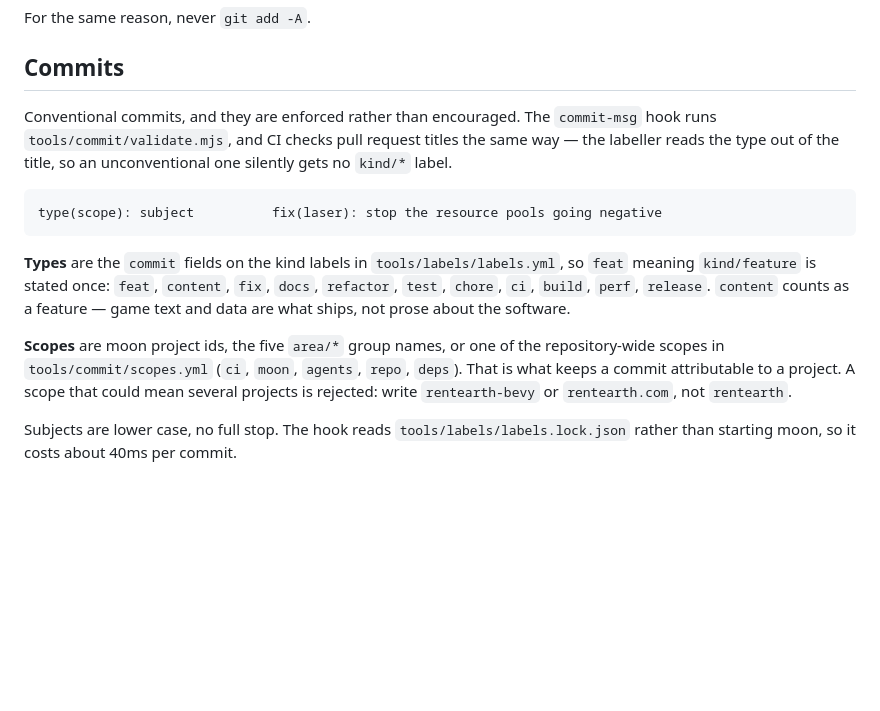
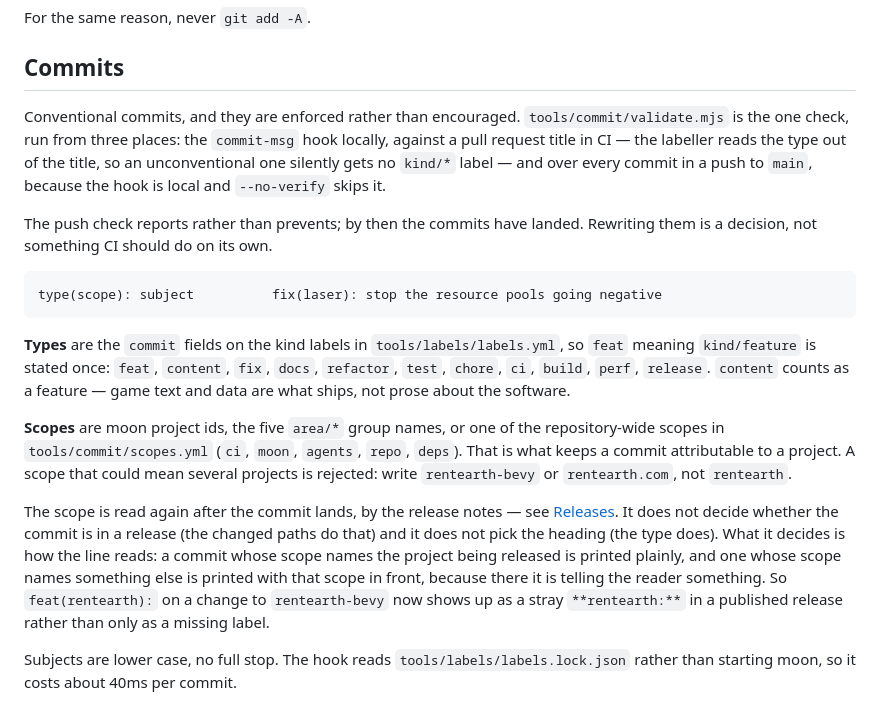
Before and after one commit to KBVE/workspace, a Markdown page: AGENTS.md, the part around the change. GitHub-like rendering; blank space fills up the shorter version.

Commit message:
docs(agents): say where a commit message is checked, and what a scope costs
The Commits section named the hook and pull request titles, which is no longer
the whole of it -- the same validator now runs over every commit in a push to
main, and that is the check that covers work landing here directly.

The scope paragraph gained the consequence it did not have before. It is not
that a wrong scope hides a commit or misfiles it: paths decide membership and
the type decides the heading. It is that the scope is printed when it names
something other than the project being released, so `feat(rentearth):` on a
rentearth-bevy change now reads as a stray **rentearth:** in a release rather
than only as a missing label.

````diff
--- a/AGENTS.md
+++ b/AGENTS.md
@@ -56,10 +56,15 @@ For the same reason, never `git add -A`.
 
 ## Commits
 
-Conventional commits, and they are enforced rather than encouraged. The
-`commit-msg` hook runs `tools/commit/validate.mjs`, and CI checks pull request
-titles the same way — the labeller reads the type out of the title, so an
-unconventional one silently gets no `kind/*` label.
+Conventional commits, and they are enforced rather than encouraged.
+`tools/commit/validate.mjs` is the one check, run from three places: the
+`commit-msg` hook locally, against a pull request title in CI — the labeller
+reads the type out of the title, so an unconventional one silently gets no
+`kind/*` label — and over every commit in a push to `main`, because the hook is
+local and `--no-verify` skips it.
+
+The push check reports rather than prevents; by then the commits have landed.
+Rewriting them is a decision, not something CI should do on its own.
 
 ```
 type(scope): subject          fix(laser): stop the resource pools going negative
@@ -76,6 +81,16 @@ repository-wide scopes in `tools/commit/scopes.yml` (`ci`, `moon`, `agents`,
 `repo`, `deps`). That is what keeps a commit attributable to a project. A scope
 that could mean several projects is rejected: write `rentearth-bevy` or
 `rentearth.com`, not `rentearth`.
+
+The scope is read again after the commit lands, by the release notes — see
+[Releases](#releases). It does not decide whether the commit is in a release
+(the changed paths do that) and it does not pick the heading (the type does).
+What it decides is how the line reads: a commit whose scope names the project
+being released is printed plainly, and one whose scope names something else is
+printed with that scope in front, because there it is telling the reader
+something. So `feat(rentearth):` on a change to `rentearth-bevy` now shows up
+as a stray `**rentearth:**` in a published release rather than only as a
+missing label.
 
 Subjects are lower case, no full stop. The hook reads
 `tools/labels/labels.lock.json` rather than starting moon, so it costs about
````
